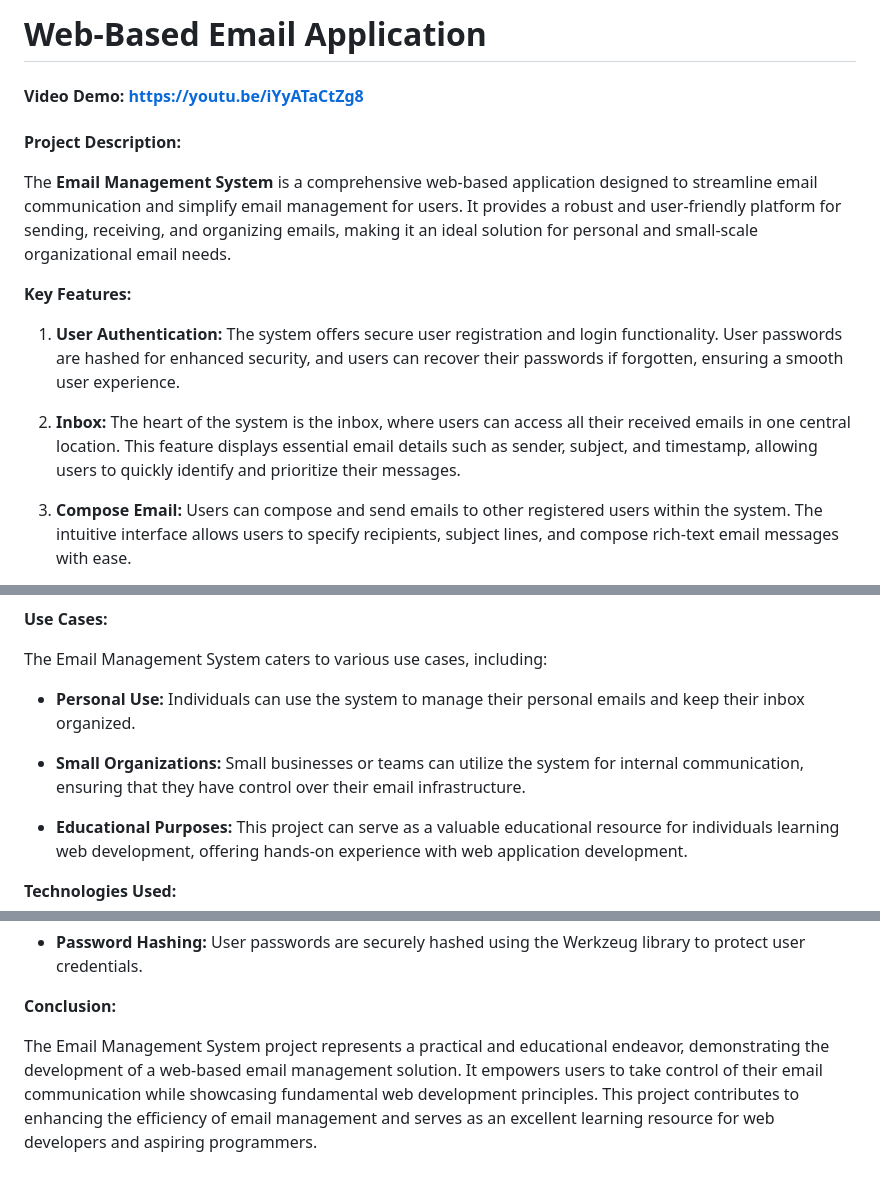
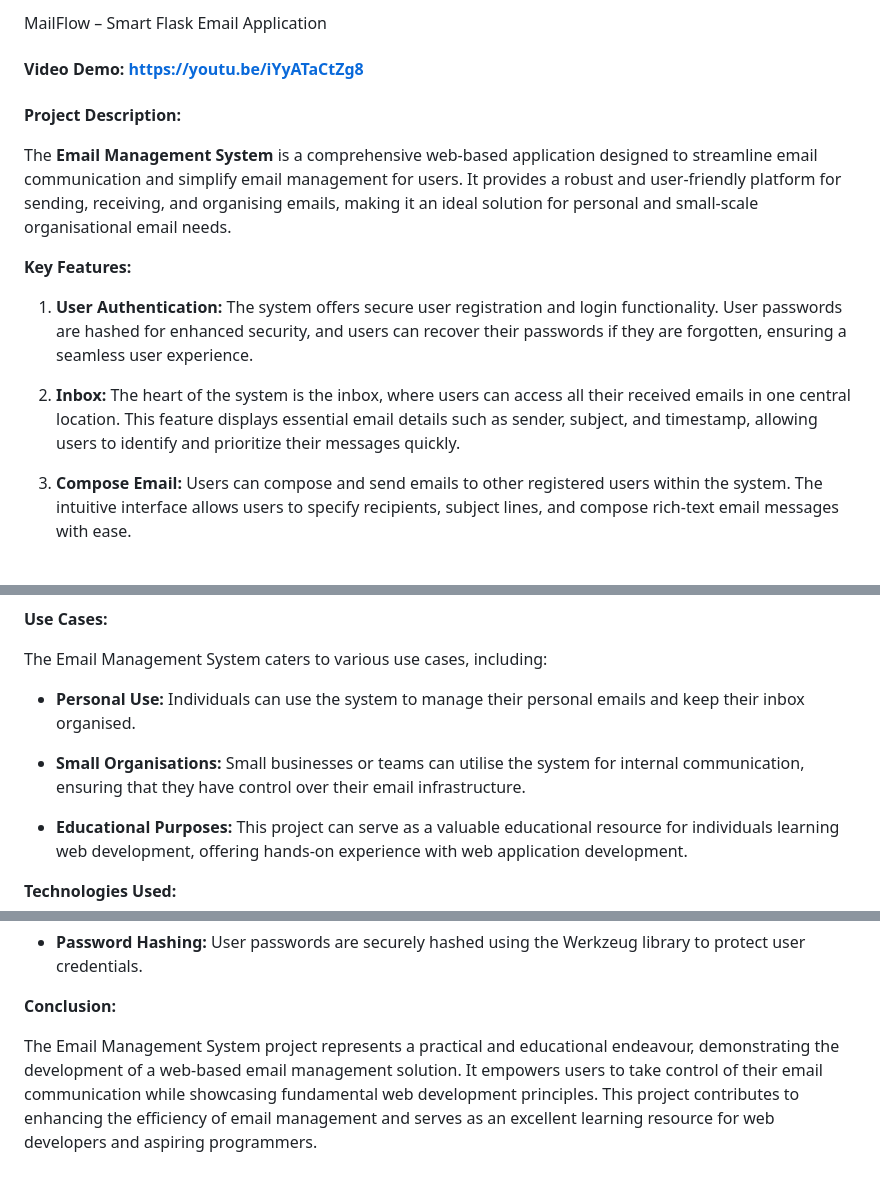
Before and after one commit to pixelpenguin-ai/Web-Based-Email-Application, a Markdown page: README.md, 3 parts joined by grey strips. Rendered like a GitHub page.

```diff
--- a/README.md
+++ b/README.md
@@ -1,15 +1,15 @@
-# Web-Based Email Application
+MailFlow – Smart Flask Email Application
 #### Video Demo:  <https://youtu.be/iYyATaCtZg8>
 ####
 **Project Description:**
 
-The **Email Management System** is a comprehensive web-based application designed to streamline email communication and simplify email management for users. It provides a robust and user-friendly platform for sending, receiving, and organizing emails, making it an ideal solution for personal and small-scale organizational email needs.
+The **Email Management System** is a comprehensive web-based application designed to streamline email communication and simplify email management for users. It provides a robust and user-friendly platform for sending, receiving, and organising emails, making it an ideal solution for personal and small-scale organisational email needs.
 
 **Key Features:**
 
-1. **User Authentication:** The system offers secure user registration and login functionality. User passwords are hashed for enhanced security, and users can recover their passwords if forgotten, ensuring a smooth user experience.
+1. **User Authentication:** The system offers secure user registration and login functionality. User passwords are hashed for enhanced security, and users can recover their passwords if they are forgotten, ensuring a seamless user experience.
 
-2. **Inbox:** The heart of the system is the inbox, where users can access all their received emails in one central location. This feature displays essential email details such as sender, subject, and timestamp, allowing users to quickly identify and prioritize their messages.
+2. **Inbox:** The heart of the system is the inbox, where users can access all their received emails in one central location. This feature displays essential email details such as sender, subject, and timestamp, allowing users to identify and prioritize their messages quickly.
 
 3. **Compose Email:** Users can compose and send emails to other registered users within the system. The intuitive interface allows users to specify recipients, subject lines, and compose rich-text email messages with ease.
 
@@ -33,9 +33,9 @@ The primary goal of the Email Management System is to provide users with an effi
 
 The Email Management System caters to various use cases, including:
 
-- **Personal Use:** Individuals can use the system to manage their personal emails and keep their inbox organized.
+- **Personal Use:** Individuals can use the system to manage their personal emails and keep their inbox organised.
 
-- **Small Organizations:** Small businesses or teams can utilize the system for internal communication, ensuring that they have control over their email infrastructure.
+- **Small Organisations:** Small businesses or teams can utilise the system for internal communication, ensuring that they have control over their email infrastructure.
 
 - **Educational Purposes:** This project can serve as a valuable educational resource for individuals learning web development, offering hands-on experience with web application development.
 
@@ -49,4 +49,4 @@ The Email Management System caters to various use cases, including:
 
 **Conclusion:**
 
-The Email Management System project represents a practical and educational endeavor, demonstrating the development of a web-based email management solution. It empowers users to take control of their email communication while showcasing fundamental web development principles. This project contributes to enhancing the efficiency of email management and serves as an excellent learning resource for web developers and aspiring programmers.
+The Email Management System project represents a practical and educational endeavour, demonstrating the development of a web-based email management solution. It empowers users to take control of their email communication while showcasing fundamental web development principles. This project contributes to enhancing the efficiency of email management and serves as an excellent learning resource for web developers and aspiring programmers.
```
